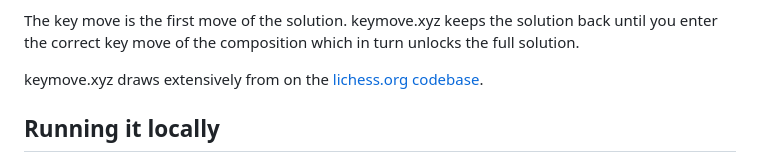
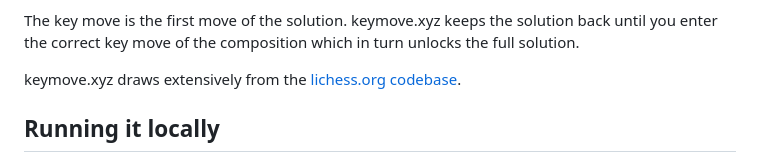
Before and after one commit to visserle/keymove.xyz, a Markdown page: README.md, the part around the change. Drawn GitHub-style.

Commit message:
fix typo

```diff
--- a/README.md
+++ b/README.md
@@ -18,7 +18,7 @@ keymove.xyz is a website for solving chess compositions. A chess composition is
 
 The key move is the first move of the solution. keymove.xyz keeps the solution back until you enter the correct key move of the composition which in turn unlocks the full solution.
 
-keymove.xyz draws extensively from on the [lichess.org codebase](https://github.org/lichess-org/lila).
+keymove.xyz draws extensively from the [lichess.org codebase](https://github.org/lichess-org/lila).
 
 ## Running it locally
 
```
